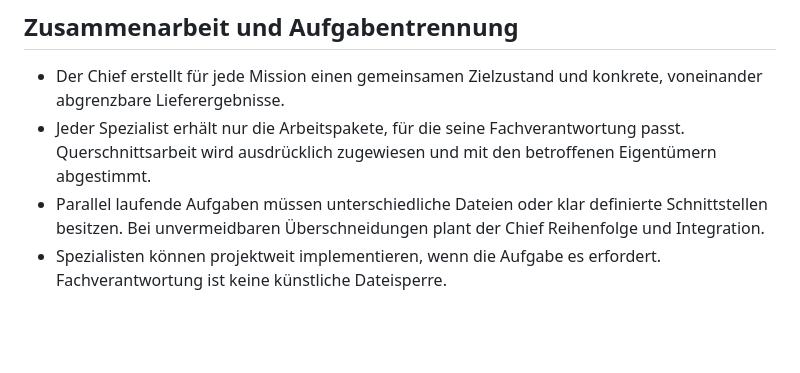
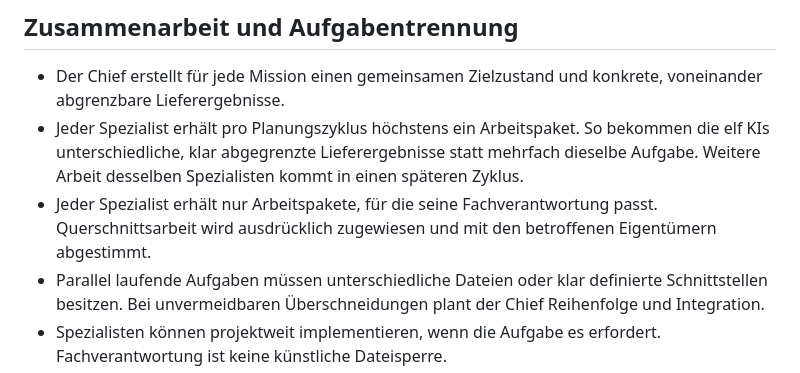
Before and after one commit to schaffrathsascha318-ship-it/streamiov---core, a Markdown page: docs/ai-development/eleven-specialists.md, the part around the change. GitHub-like rendering; blank space fills up the shorter version.

Commit message:
Document one distinct work package per specialist per planning cycle

```diff
--- a/docs/ai-development/eleven-specialists.md
+++ b/docs/ai-development/eleven-specialists.md
@@ -19,7 +19,8 @@ Der AI Chief Developer ist der übergeordnete Planer und Koordinator. Er zerlegt
 ## Zusammenarbeit und Aufgabentrennung
 
 - Der Chief erstellt für jede Mission einen gemeinsamen Zielzustand und konkrete, voneinander abgrenzbare Lieferergebnisse.
-- Jeder Spezialist erhält nur die Arbeitspakete, für die seine Fachverantwortung passt. Querschnittsarbeit wird ausdrücklich zugewiesen und mit den betroffenen Eigentümern abgestimmt.
+- Jeder Spezialist erhält pro Planungszyklus höchstens ein Arbeitspaket. So bekommen die elf KIs unterschiedliche, klar abgegrenzte Lieferergebnisse statt mehrfach dieselbe Aufgabe. Weitere Arbeit desselben Spezialisten kommt in einen späteren Zyklus.
+- Jeder Spezialist erhält nur Arbeitspakete, für die seine Fachverantwortung passt. Querschnittsarbeit wird ausdrücklich zugewiesen und mit den betroffenen Eigentümern abgestimmt.
 - Parallel laufende Aufgaben müssen unterschiedliche Dateien oder klar definierte Schnittstellen besitzen. Bei unvermeidbaren Überschneidungen plant der Chief Reihenfolge und Integration.
 - Spezialisten können projektweit implementieren, wenn die Aufgabe es erfordert. Fachverantwortung ist keine künstliche Dateisperre.
 - Der Testing-Spezialist prüft Ergebnisse unabhängig und darf nicht seine eigene Implementierung als bestanden bestätigen.
```
